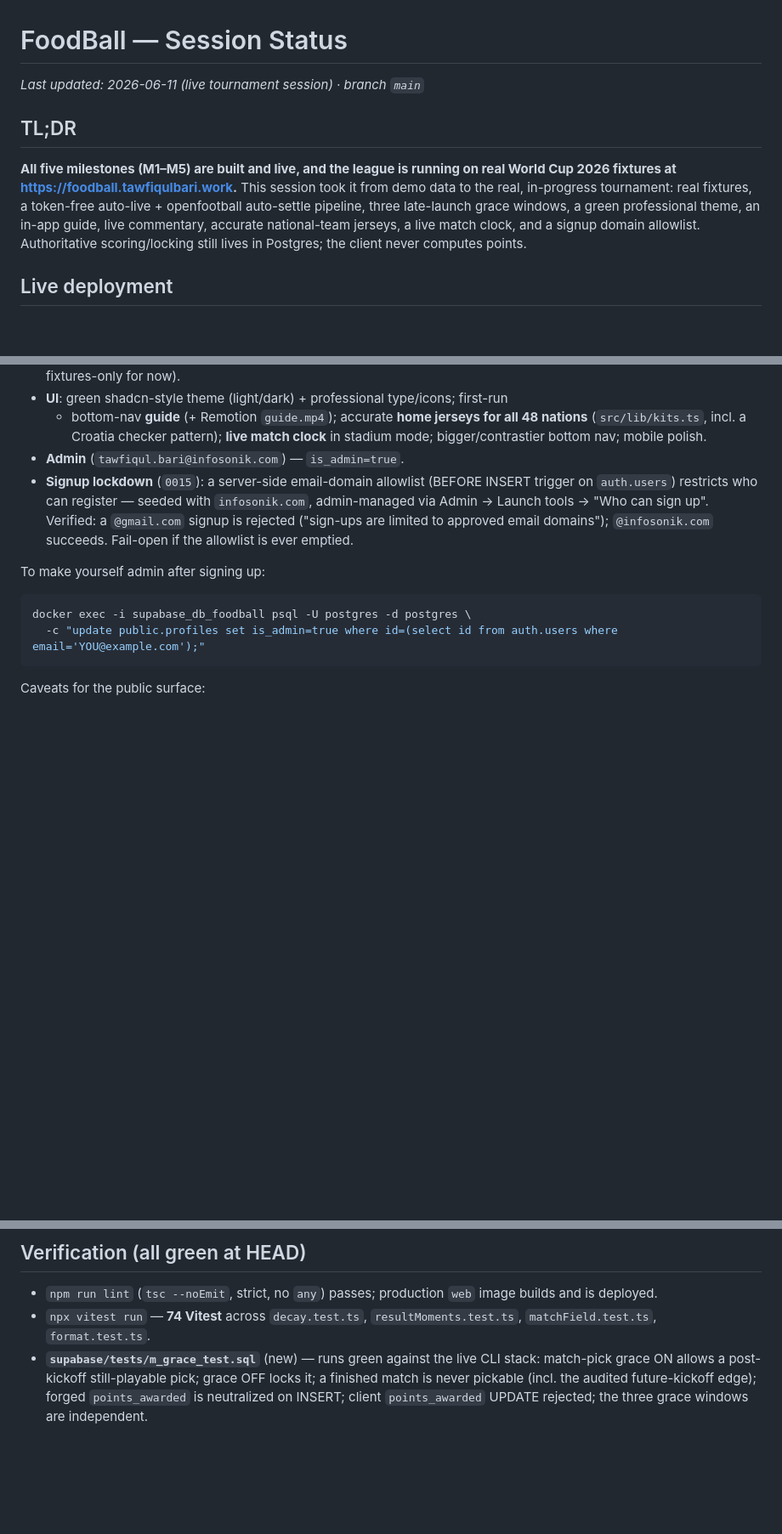
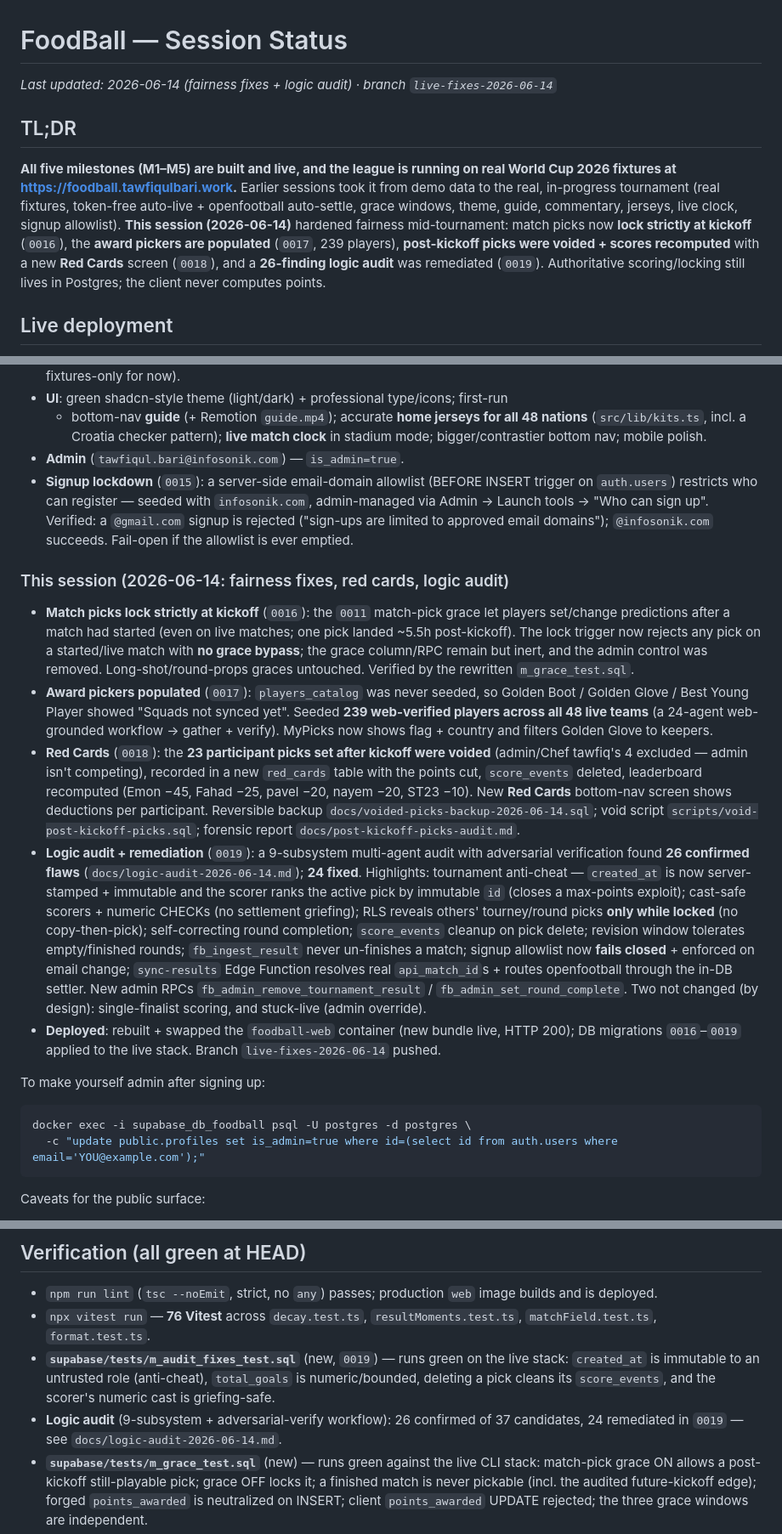
Before and after one commit to TawfiqulBari/foodball, a Markdown page: session_status.md, 3 parts joined by grey strips. Shown at 85% size. GitHub-like rendering; blank space fills up the shorter version.

````diff
--- a/session_status.md
+++ b/session_status.md
@@ -1,15 +1,17 @@
 # FoodBall — Session Status
 
-_Last updated: 2026-06-11 (live tournament session) · branch `main`_
+_Last updated: 2026-06-14 (fairness fixes + logic audit) · branch `live-fixes-2026-06-14`_
 
 ## TL;DR
 
 **All five milestones (M1–M5) are built and live, and the league is running on
-real World Cup 2026 fixtures at https://foodball.tawfiqulbari.work.** This session
-took it from demo data to the real, in-progress tournament: real fixtures, a
-token-free auto-live + openfootball auto-settle pipeline, three late-launch grace
-windows, a green professional theme, an in-app guide, live commentary, accurate
-national-team jerseys, a live match clock, and a signup domain allowlist.
+real World Cup 2026 fixtures at https://foodball.tawfiqulbari.work.** Earlier sessions
+took it from demo data to the real, in-progress tournament (real fixtures, token-free
+auto-live + openfootball auto-settle, grace windows, theme, guide, commentary, jerseys,
+live clock, signup allowlist). **This session (2026-06-14)** hardened fairness mid-tournament:
+match picks now **lock strictly at kickoff** (`0016`), the **award pickers are populated**
+(`0017`, 239 players), **post-kickoff picks were voided + scores recomputed** with a new
+**Red Cards** screen (`0018`), and a **26-finding logic audit** was remediated (`0019`).
 Authoritative scoring/locking still lives in Postgres; the client never computes points.
 
 ## Live deployment
@@ -64,6 +66,36 @@ Foundation (earlier in the build):
   signup is rejected ("sign-ups are limited to approved email domains"); `@infosonik.com`
   succeeds. Fail-open if the allowlist is ever emptied.
 
+### This session (2026-06-14: fairness fixes, red cards, logic audit)
+- **Match picks lock strictly at kickoff** (`0016`): the `0011` match-pick grace let
+  players set/change predictions after a match had started (even on live matches; one pick
+  landed ~5.5h post-kickoff). The lock trigger now rejects any pick on a started/live match
+  with **no grace bypass**; the grace column/RPC remain but inert, and the admin control was
+  removed. Long-shot/round-props graces untouched. Verified by the rewritten `m_grace_test.sql`.
+- **Award pickers populated** (`0017`): `players_catalog` was never seeded, so Golden Boot /
+  Golden Glove / Best Young Player showed "Squads not synced yet". Seeded **239 web-verified
+  players across all 48 live teams** (a 24-agent web-grounded workflow → gather + verify).
+  MyPicks now shows flag + country and filters Golden Glove to keepers.
+- **Red Cards** (`0018`): the **23 participant picks set after kickoff were voided** (admin/Chef
+  tawfiq's 4 excluded — admin isn't competing), recorded in a new `red_cards` table with the
+  points cut, `score_events` deleted, leaderboard recomputed (Emon −45, Fahad −25, pavel −20,
+  nayem −20, ST23 −10). New **Red Cards** bottom-nav screen shows deductions per participant.
+  Reversible backup `docs/voided-picks-backup-2026-06-14.sql`; void script
+  `scripts/void-post-kickoff-picks.sql`; forensic report `docs/post-kickoff-picks-audit.md`.
+- **Logic audit + remediation** (`0019`): a 9-subsystem multi-agent audit with adversarial
+  verification found **26 confirmed flaws** (`docs/logic-audit-2026-06-14.md`); **24 fixed**.
+  Highlights: tournament anti-cheat — `created_at` is now server-stamped + immutable and the
+  scorer ranks the active pick by immutable `id` (closes a max-points exploit); cast-safe
+  scorers + numeric CHECKs (no settlement griefing); RLS reveals others' tourney/round picks
+  **only while locked** (no copy-then-pick); self-correcting round completion; `score_events`
+  cleanup on pick delete; revision window tolerates empty/finished rounds; `fb_ingest_result`
+  never un-finishes a match; signup allowlist now **fails closed** + enforced on email change;
+  `sync-results` Edge Function resolves real `api_match_id`s + routes openfootball through the
+  in-DB settler. New admin RPCs `fb_admin_remove_tournament_result` / `fb_admin_set_round_complete`.
+  Two not changed (by design): single-finalist scoring, and stuck-live (admin override).
+- **Deployed**: rebuilt + swapped the `foodball-web` container (new bundle live, HTTP 200);
+  DB migrations `0016`–`0019` applied to the live stack. Branch `live-fixes-2026-06-14` pushed.
+
 To make yourself admin after signing up:
 ```bash
 docker exec -i supabase_db_foodball psql -U postgres -d postgres \
@@ -101,8 +133,13 @@ Caveats for the public surface:
 
 - `npm run lint` (`tsc --noEmit`, strict, no `any`) passes; production `web` image
   builds and is deployed.
-- `npx vitest run` — **74 Vitest** across `decay.test.ts`, `resultMoments.test.ts`,
+- `npx vitest run` — **76 Vitest** across `decay.test.ts`, `resultMoments.test.ts`,
   `matchField.test.ts`, `format.test.ts`.
+- **`supabase/tests/m_audit_fixes_test.sql`** (new, `0019`) — runs green on the live stack:
+  `created_at` is immutable to an untrusted role (anti-cheat), `total_goals` is numeric/bounded,
+  deleting a pick cleans its `score_events`, and the scorer's numeric cast is griefing-safe.
+- **Logic audit** (9-subsystem + adversarial-verify workflow): 26 confirmed of 37 candidates,
+  24 remediated in `0019` — see `docs/logic-audit-2026-06-14.md`.
 - **`supabase/tests/m_grace_test.sql`** (new) — runs green against the live CLI stack:
   match-pick grace ON allows a post-kickoff still-playable pick; grace OFF locks it; a
   finished match is never pickable (incl. the audited future-kickoff edge); forged
````
Also changed, not shown: other parts of session_status.md (+13 -5 lines), CLAUDE.md (+13 -9 lines).
